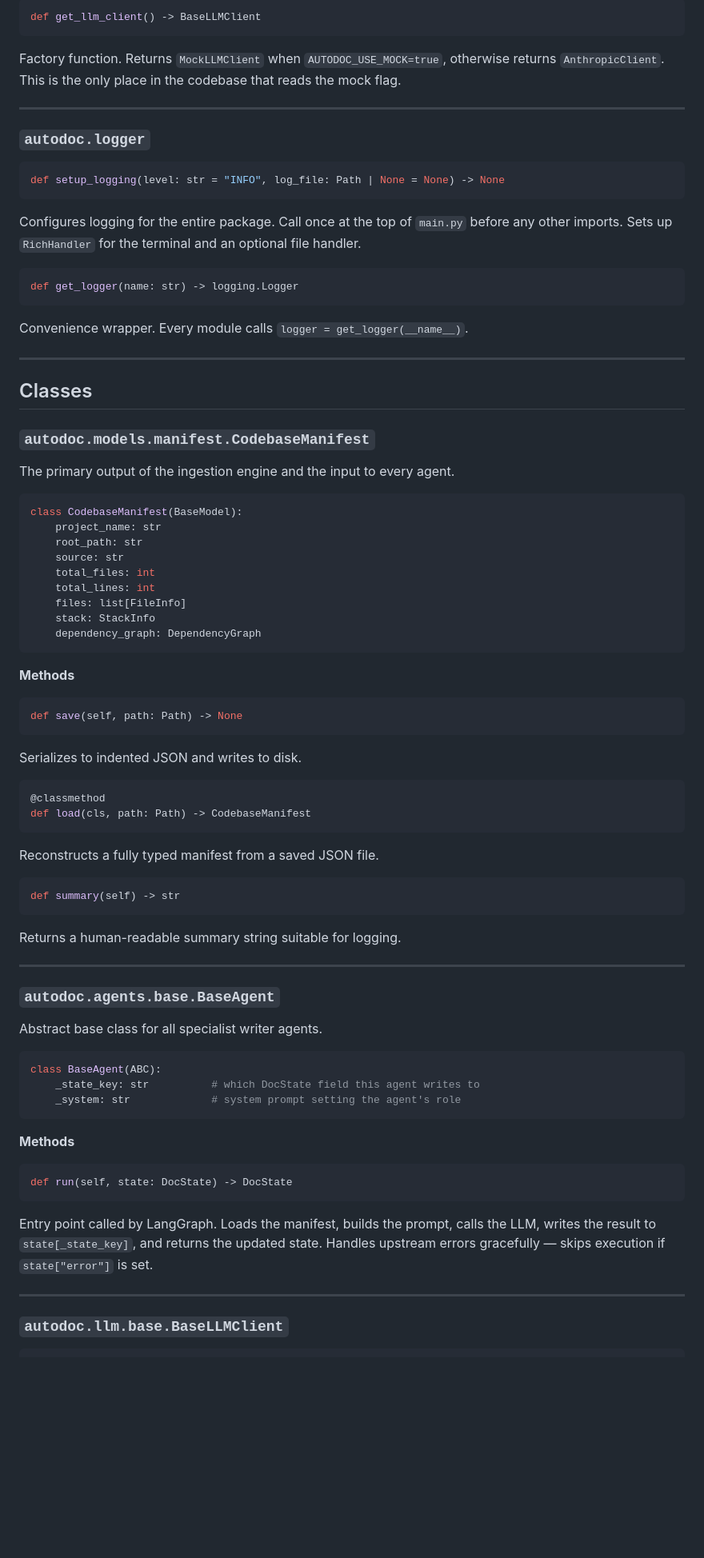
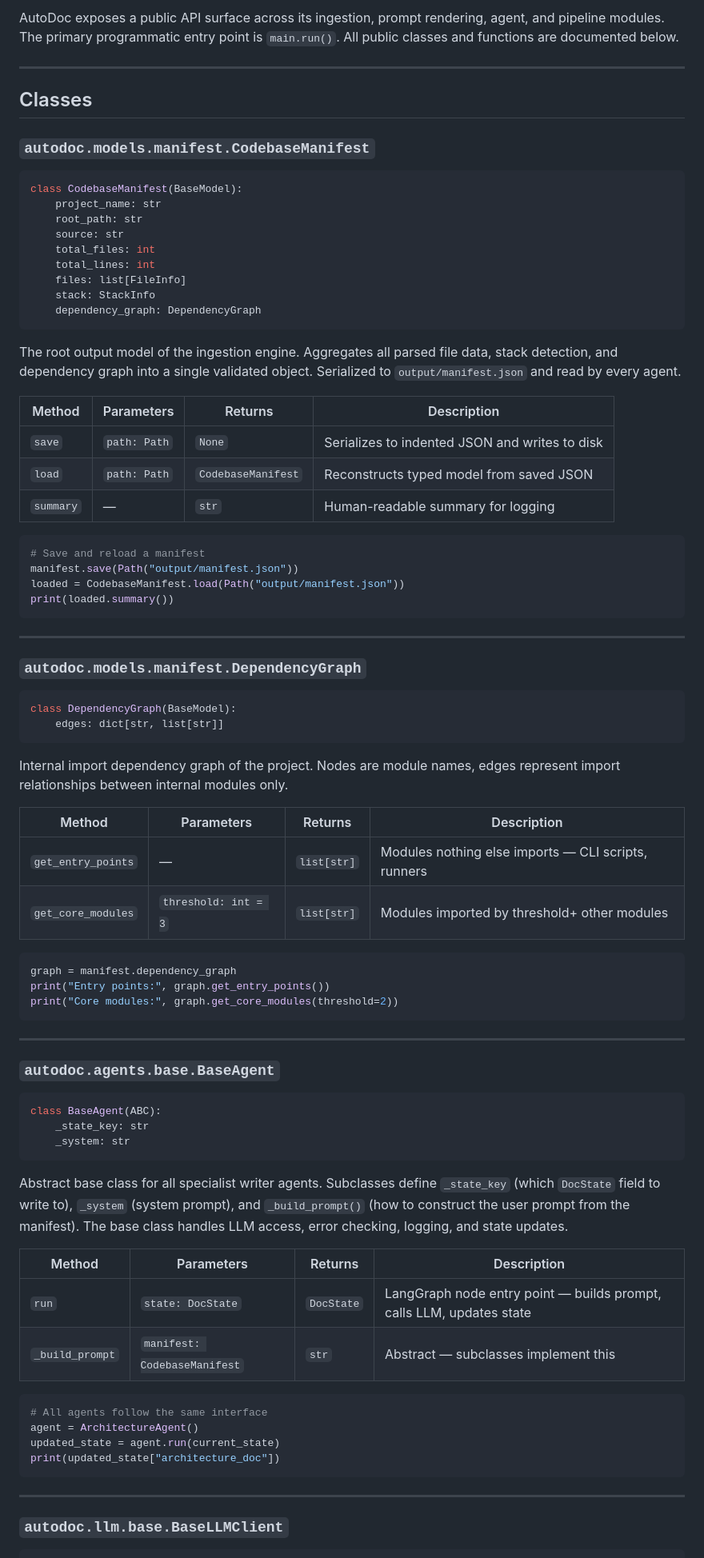
Before and after one commit to PulkitKushwaha/autodoc-agent, a Markdown page: output/02_api_reference.md, the part around one of its changes. Shown at 80% size. GitHub-like rendering; blank space fills up the shorter version.

Commit message:
output: Revise API reference documentation for AutoDoc
Updated API reference documentation for AutoDoc, enhancing clarity and structure. Added details about classes, methods, and usage examples.

````diff
--- a/output/02_api_reference.md
+++ b/output/02_api_reference.md
@@ -86,33 +4,12 @@ and task queue categories.
-```python
-def get_llm_client() -> BaseLLMClient
-```
-Factory function. Returns `MockLLMClient` when `AUTODOC_USE_MOCK=true`,
-otherwise returns `AnthropicClient`. This is the only place in the codebase
-that reads the mock flag.
-
----
-
-### `autodoc.logger`
-
-```python
-def setup_logging(level: str = "INFO", log_file: Path | None = None) -> None
-```
-Configures logging for the entire package. Call once at the top of
-`main.py` before any other imports. Sets up `RichHandler` for the terminal
-and an optional file handler.
-
-```python
-def get_logger(name: str) -> logging.Logger
-```
-Convenience wrapper. Every module calls `logger = get_logger(__name__)`.
+AutoDoc exposes a public API surface across its ingestion, prompt rendering,
+agent, and pipeline modules. The primary programmatic entry point is
+`main.run()`. All public classes and functions are documented below.
 
 ---
 
 ## Classes
 
 ### `autodoc.models.manifest.CodebaseManifest`
-
-The primary output of the ingestion engine and the input to every agent.
 
 ```python
 class CodebaseManifest(BaseModel):
@@ -126,45 +23,73 @@ class CodebaseManifest(BaseModel):
     dependency_graph: DependencyGraph
 ```
 
-**Methods**
+The root output model of the ingestion engine. Aggregates all parsed
+file data, stack detection, and dependency graph into a single validated
+object. Serialized to `output/manifest.json` and read by every agent.
+
+| Method | Parameters | Returns | Description |
+|--------|-----------|---------|-------------|
+| `save` | `path: Path` | `None` | Serializes to indented JSON and writes to disk |
+| `load` | `path: Path` | `CodebaseManifest` | Reconstructs typed model from saved JSON |
+| `summary` | — | `str` | Human-readable summary for logging |
 
 ```python
-def save(self, path: Path) -> None
+# Save and reload a manifest
+manifest.save(Path("output/manifest.json"))
+loaded = CodebaseManifest.load(Path("output/manifest.json"))
+print(loaded.summary())
 ```
-Serializes to indented JSON and writes to disk.
+
+---
+
+### `autodoc.models.manifest.DependencyGraph`
 
 ```python
-@classmethod
-def load(cls, path: Path) -> CodebaseManifest
+class DependencyGraph(BaseModel):
+    edges: dict[str, list[str]]
 ```
-Reconstructs a fully typed manifest from a saved JSON file.
+
+Internal import dependency graph of the project. Nodes are module names,
+edges represent import relationships between internal modules only.
+
+| Method | Parameters | Returns | Description |
+|--------|-----------|---------|-------------|
+| `get_entry_points` | — | `list[str]` | Modules nothing else imports — CLI scripts, runners |
+| `get_core_modules` | `threshold: int = 3` | `list[str]` | Modules imported by threshold+ other modules |
 
 ```python
-def summary(self) -> str
+graph = manifest.dependency_graph
+print("Entry points:", graph.get_entry_points())
+print("Core modules:", graph.get_core_modules(threshold=2))
 ```
-Returns a human-readable summary string suitable for logging.
 
 ---
 
 ### `autodoc.agents.base.BaseAgent`
 
-Abstract base class for all specialist writer agents.
+```python
+class BaseAgent(ABC):
+    _state_key: str
+    _system: str
+```
+
+Abstract base class for all specialist writer agents. Subclasses define
+`_state_key` (which `DocState` field to write to), `_system` (system
+prompt), and `_build_prompt()` (how to construct the user prompt from
+the manifest). The base class handles LLM access, error checking,
+logging, and state updates.
+
+| Method | Parameters | Returns | Description |
+|--------|-----------|---------|-------------|
+| `run` | `state: DocState` | `DocState` | LangGraph node entry point — builds prompt, calls LLM, updates state |
+| `_build_prompt` | `manifest: CodebaseManifest` | `str` | Abstract — subclasses implement this |
 
 ```python
-class BaseAgent(ABC):
-    _state_key: str          # which DocState field this agent writes to
-    _system: str             # system prompt setting the agent's role
+# All agents follow the same interface
+agent = ArchitectureAgent()
+updated_state = agent.run(current_state)
+print(updated_state["architecture_doc"])
 ```
-
-**Methods**
-
-```python
-def run(self, state: DocState) -> DocState
-```
-Entry point called by LangGraph. Loads the manifest, builds the prompt,
-calls the LLM, writes the result to `state[_state_key]`, and returns the
-updated state. Handles upstream errors gracefully — skips execution if
-`state["error"]` is set.
 
 ---
 
````
Also changed, not shown: other parts of output/02_api_reference.md (+230 -89 lines).
